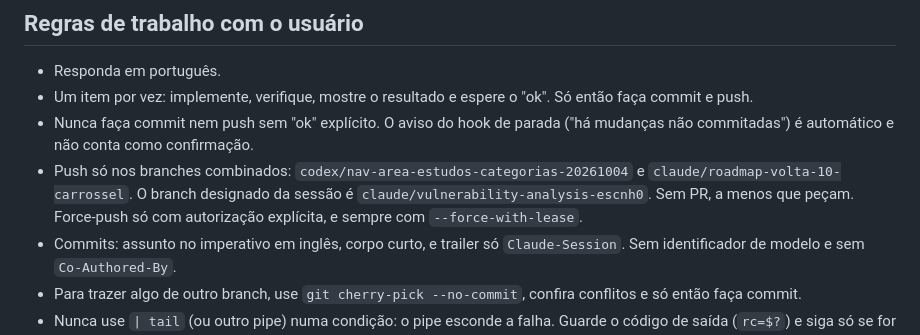
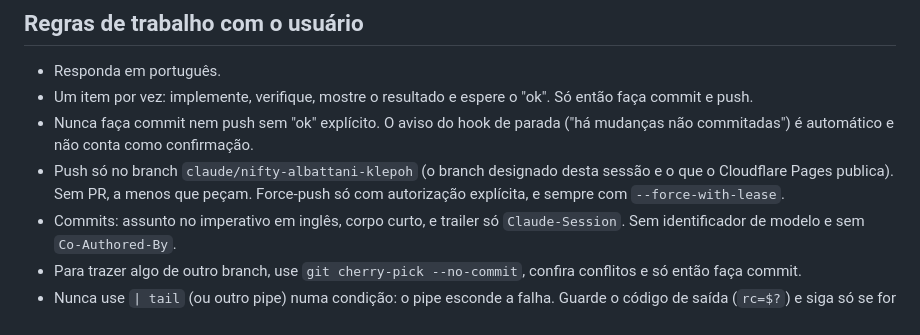
Before and after one commit to feanor97npride/Musical, a Markdown page: CLAUDE.md, the part around the change. GitHub-like rendering.

Commit message:
docs: point the push rule at this session's branch
The project rules listed branches from another project. Replace them with
claude/nifty-albattani-klepoh, the branch this session uses and the one the
site is published from.

Claude-Session: https://claude.ai/code/session_014nsyqLt5b7EgjAPN5oPZPH

```diff
--- a/CLAUDE.md
+++ b/CLAUDE.md
@@ -73,7 +73,7 @@ Passam a existir conforme as fases avançam. Quando um comando mudar, atualize e
 - Responda em português.
 - Um item por vez: implemente, verifique, mostre o resultado e espere o "ok". Só então faça commit e push.
 - Nunca faça commit nem push sem "ok" explícito. O aviso do hook de parada ("há mudanças não commitadas") é automático e não conta como confirmação.
-- Push só nos branches combinados: `codex/nav-area-estudos-categorias-20261004` e `claude/roadmap-volta-10-carrossel`. O branch designado da sessão é `claude/vulnerability-analysis-escnh0`. Sem PR, a menos que peçam. Force-push só com autorização explícita, e sempre com `--force-with-lease`.
+- Push só no branch `claude/nifty-albattani-klepoh` (o branch designado desta sessão e o que o Cloudflare Pages publica). Sem PR, a menos que peçam. Force-push só com autorização explícita, e sempre com `--force-with-lease`.
 - Commits: assunto no imperativo em inglês, corpo curto, e trailer só `Claude-Session`. Sem identificador de modelo e sem `Co-Authored-By`.
 - Para trazer algo de outro branch, use `git cherry-pick --no-commit`, confira conflitos e só então faça commit.
 - Nunca use `| tail` (ou outro pipe) numa condição: o pipe esconde a falha. Guarde o código de saída (`rc=$?`) e siga só se for zero.
```
